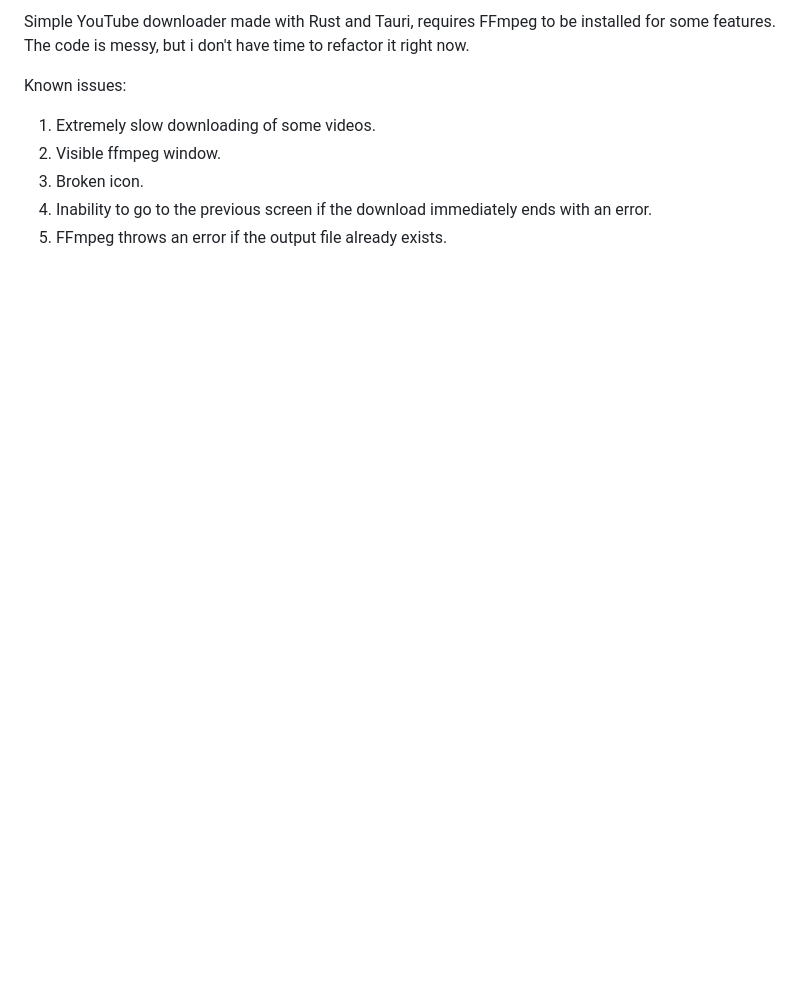
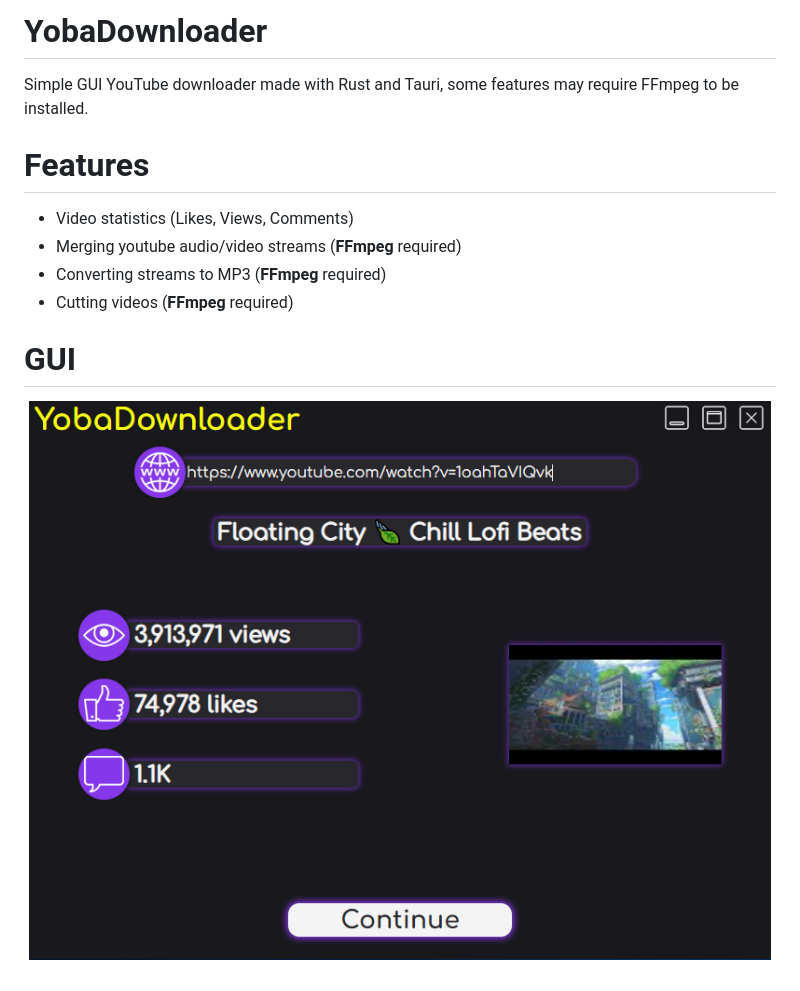
Before and after one commit to Wine1y/yobadownloader, a Markdown page: README.md, the part around the change printed below. Rendered like a GitHub page; pictures changed too: screenshots/main_page.png (added); blank space fills up the shorter version.

Commit message:
Readme updated GUI Screenshot added

```diff
--- a/README.md
+++ b/README.md
@@ -2,10 +4,15 @@
 
-Simple YouTube downloader made with Rust and Tauri, requires FFmpeg to be installed for some features.
-The code is messy, but i don't have time to refactor it right now.
+# YobaDownloader
 
-Known issues:
-1. Extremely slow downloading of some videos.
-2. Visible ffmpeg window.
-3. Broken icon.
-4. Inability to go to the previous screen if the download immediately ends with an error.
-5. FFmpeg throws an error if the output file already exists.
+Simple GUI YouTube downloader made with Rust and Tauri, some features may require FFmpeg to be installed.
+
+# Features
+- Video statistics (Likes, Views, Comments)
+- Merging youtube audio/video streams (**FFmpeg** required)
+- Converting streams to MP3 (**FFmpeg** required)
+- Cutting videos (**FFmpeg** required)
+
+# GUI
+<p align="center">
+  <img width="800" height="600" src="screenshots/main_page.png"/>
+</p>
```
Also changed, not shown: other parts of README.md (+3 -1 lines).
